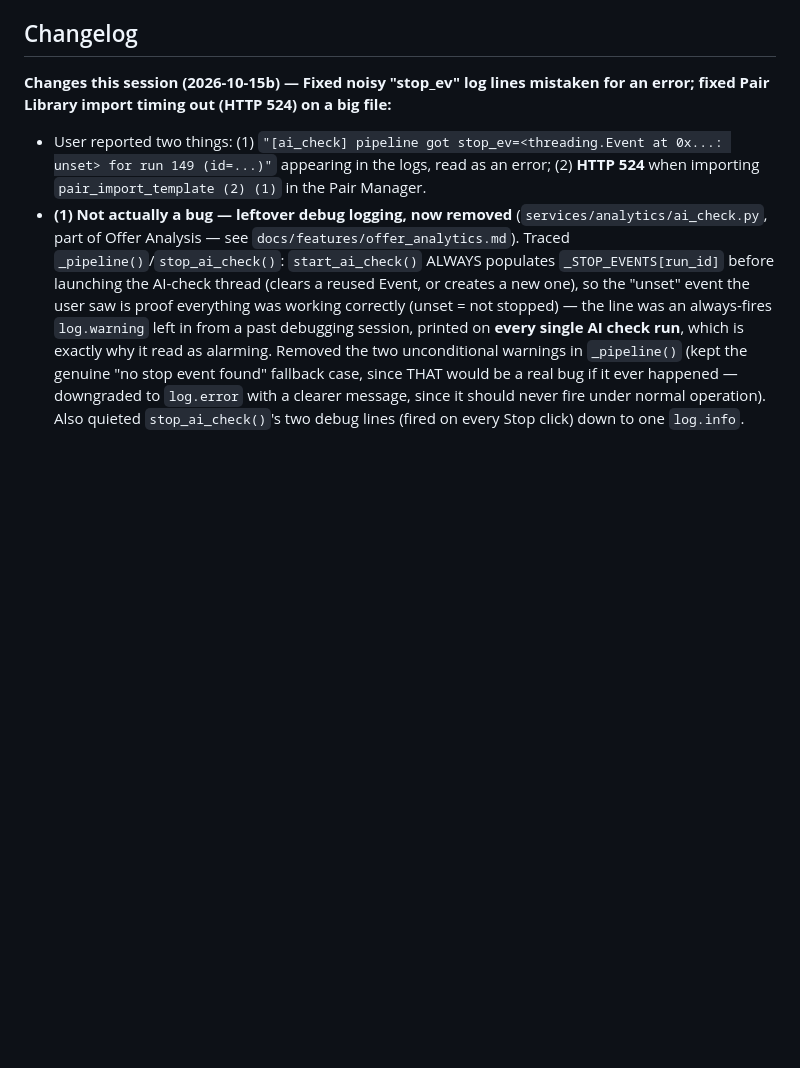
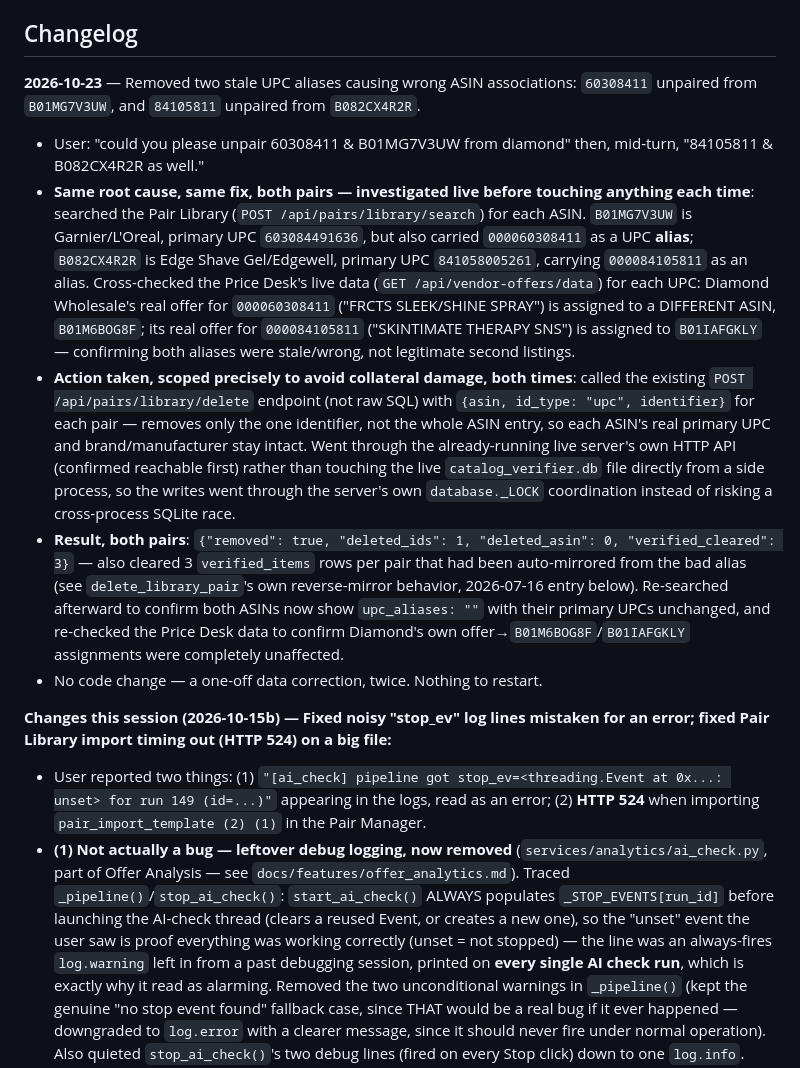
Before and after one commit to Ryanair-dev/catalog-verifier, a Markdown page: docs/features/pair_manager.md, the part around the change. Drawn GitHub-style; blank space fills up the shorter version.

Commit message:
Document removal of two stale Pair Library UPC aliases
Data-only fix, no code change: 60308411 was a stale alias on B01MG7V3UW
(really Diamond Wholesale's B01M6BOG8F), and 84105811 was a stale alias
on B082CX4R2R (really Diamond's B01IAFGKLY). Removed both via the live
server's own POST /api/pairs/library/delete endpoint after confirming
the real assignments in the Price Desk's live data.

Co-Authored-By: Claude Sonnet 5 <noreply@anthropic.com>

```diff
--- a/docs/features/pair_manager.md
+++ b/docs/features/pair_manager.md
@@ -15,6 +15,13 @@ A manually-confirmed identifier→ASIN library (`pair_library`/`pair_library_ids
 - **Price Desk / Vendor Offers imports mirror into the Pair Library** (`services/vendor_offers.py _mirror_pairs_to_library()`) — every manual ASIN assignment on the Price Desk also calls `database.upsert_library_pair`, growing the curated cross-feature ASIN set and giving the UPC↔ASIN sync real barcodes to match against. See `docs/features/vendor_offers.md`.
 
 ## Changelog
+
+**2026-10-23** — Removed two stale UPC aliases causing wrong ASIN associations: `60308411` unpaired from `B01MG7V3UW`, and `84105811` unpaired from `B082CX4R2R`.
+- User: "could you please unpair 60308411 & B01MG7V3UW from diamond" then, mid-turn, "84105811 & B082CX4R2R as well."
+- **Same root cause, same fix, both pairs — investigated live before touching anything each time**: searched the Pair Library (`POST /api/pairs/library/search`) for each ASIN. `B01MG7V3UW` is Garnier/L'Oreal, primary UPC `603084491636`, but also carried `000060308411` as a UPC **alias**; `B082CX4R2R` is Edge Shave Gel/Edgewell, primary UPC `841058005261`, carrying `000084105811` as an alias. Cross-checked the Price Desk's live data (`GET /api/vendor-offers/data`) for each UPC: Diamond Wholesale's real offer for `000060308411` ("FRCTS SLEEK/SHINE SPRAY") is assigned to a DIFFERENT ASIN, `B01M6BOG8F`; its real offer for `000084105811` ("SKINTIMATE THERAPY SNS") is assigned to `B01IAFGKLY` — confirming both aliases were stale/wrong, not legitimate second listings.
+- **Action taken, scoped precisely to avoid collateral damage, both times**: called the existing `POST /api/pairs/library/delete` endpoint (not raw SQL) with `{asin, id_type: "upc", identifier}` for each pair — removes only the one identifier, not the whole ASIN entry, so each ASIN's real primary UPC and brand/manufacturer stay intact. Went through the already-running live server's own HTTP API (confirmed reachable first) rather than touching the live `catalog_verifier.db` file directly from a side process, so the writes went through the server's own `database._LOCK` coordination instead of risking a cross-process SQLite race.
+- **Result, both pairs**: `{"removed": true, "deleted_ids": 1, "deleted_asin": 0, "verified_cleared": 3}` — also cleared 3 `verified_items` rows per pair that had been auto-mirrored from the bad alias (see `delete_library_pair`'s own reverse-mirror behavior, 2026-07-16 entry below). Re-searched afterward to confirm both ASINs now show `upc_aliases: ""` with their primary UPCs unchanged, and re-checked the Price Desk data to confirm Diamond's own offer→`B01M6BOG8F`/`B01IAFGKLY` assignments were completely unaffected.
+- No code change — a one-off data correction, twice. Nothing to restart.
 
 **Changes this session (2026-10-15b) — Fixed noisy "stop_ev" log lines mistaken for an error; fixed Pair Library import timing out (HTTP 524) on a big file:**
 - User reported two things: (1) `"[ai_check] pipeline got stop_ev=<threading.Event at 0x...: unset> for run 149 (id=...)"` appearing in the logs, read as an error; (2) **HTTP 524** when importing `pair_import_template (2) (1)` in the Pair Manager.
```
